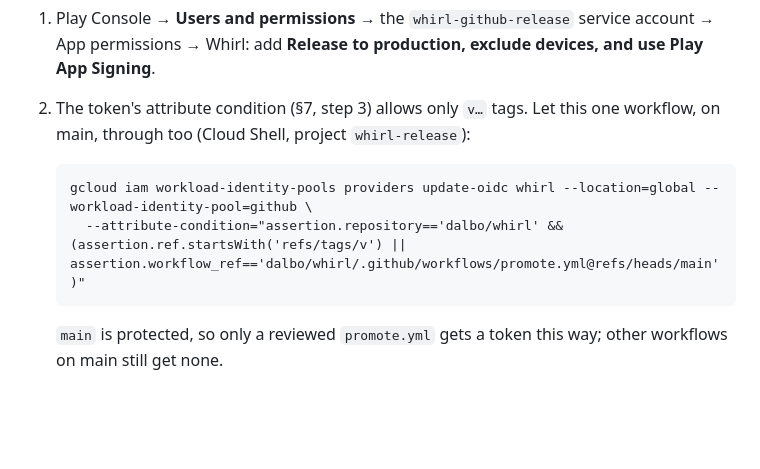
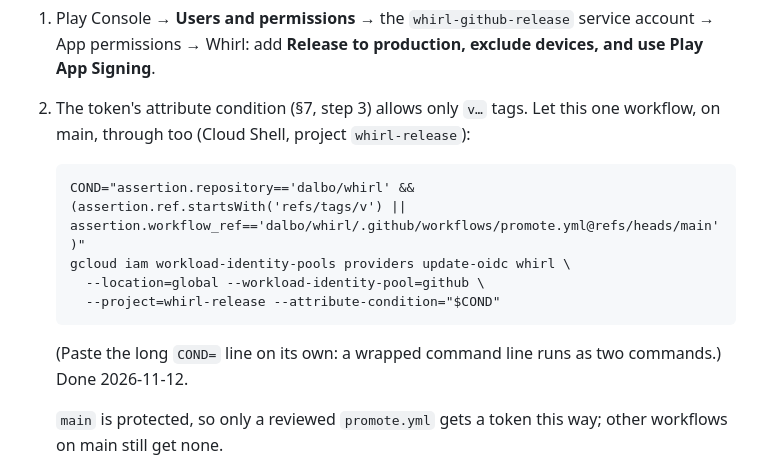
Before and after one commit to dalbo/whirl, a Markdown page: docs/play-console.md, the part around the change. GitHub-like rendering; blank space fills up the shorter version.

Commit message:
play-console: wrap-safe condition command; done 2026-11-12
Co-Authored-By: Claude Opus 5.5 <noreply@anthropic.com>
Claude-Session: https://claude.ai/code/session_01RrNEhw8GuWRp5v85kn5Pqw

```diff
--- a/docs/play-console.md
+++ b/docs/play-console.md
@@ -180,8 +180,12 @@ One-time setup (before the first run):
 2. The token's attribute condition (§7, step 3) allows only `v…` tags. Let this one workflow, on main, through too
    (Cloud Shell, project `whirl-release`):
 
-       gcloud iam workload-identity-pools providers update-oidc whirl --location=global --workload-identity-pool=github \
-         --attribute-condition="assertion.repository=='dalbo/whirl' && (assertion.ref.startsWith('refs/tags/v') || assertion.workflow_ref=='dalbo/whirl/.github/workflows/promote.yml@refs/heads/main')"
+       COND="assertion.repository=='dalbo/whirl' && (assertion.ref.startsWith('refs/tags/v') || assertion.workflow_ref=='dalbo/whirl/.github/workflows/promote.yml@refs/heads/main')"
+       gcloud iam workload-identity-pools providers update-oidc whirl \
+         --location=global --workload-identity-pool=github \
+         --project=whirl-release --attribute-condition="$COND"
+
+   (Paste the long `COND=` line on its own: a wrapped command line runs as two commands.) Done 2026-11-12.
 
    `main` is protected, so only a reviewed `promote.yml` gets a token this way; other workflows on main still get none.
 3. Try it with `check_only=true` first. "Sign in to Google Cloud" failing is step 2; 403 from the Play API, step 1.
```
